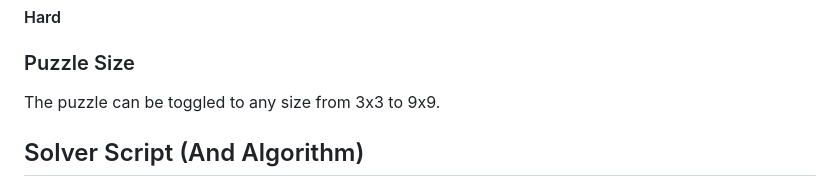
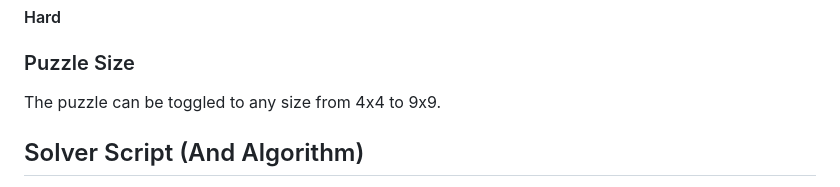
Before and after one commit to rscohen2/2025Spr_PiratesandMines, a Markdown page: README.md, the part around the change. GitHub-like rendering.

```diff
--- a/README.md
+++ b/README.md
@@ -19,7 +19,7 @@ Our scripts can generate varying puzzle sizes and difficulties.
 #### Hard
 
 ### Puzzle Size
-The puzzle can be toggled to any size from 3x3 to 9x9.
+The puzzle can be toggled to any size from 4x4 to 9x9.
 
 ## Solver Script (And Algorithm)
 Our solver script takes an unsolved puzzle and uses a brute force technique to discover the solution. It fills all of the empty cells with treasure, checks to see if any rules/clues are no longer possible/valid with the configuration present after adding the last treasure it input, and then decides whether to change it to a landmine instead. It also uses backtracking to ensure that all clues remain valid.
```
